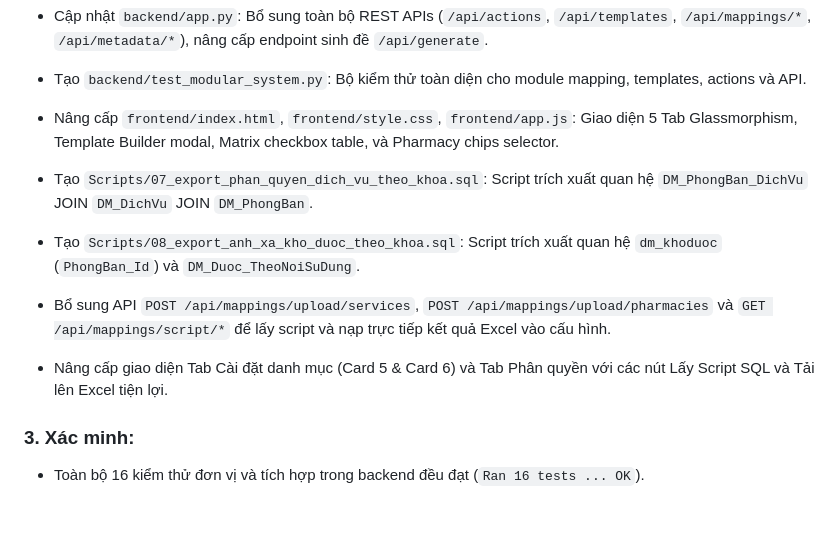
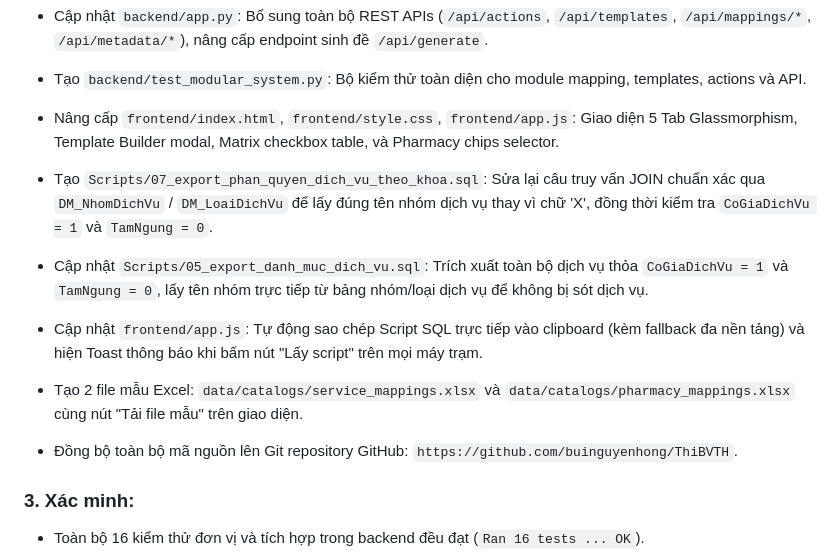
Before and after one commit to buinguyenhong/ThiBVTH, a Markdown page: agentlog.md, the part around the change. GitHub-like rendering; blank space fills up the shorter version.

Commit message:
docs: Cap nhat agentlog voi cac thay doi moi nhat

```diff
--- a/agentlog.md
+++ b/agentlog.md
@@ -22,10 +22,11 @@ Nhật ký ghi lại các thay đổi, quyết định thiết kế và tiến t
 *   Tạo `backend/test_modular_system.py`: Bộ kiểm thử toàn diện cho module mapping, templates, actions và API.
 *   Nâng cấp `frontend/index.html`, `frontend/style.css`, `frontend/app.js`: Giao diện 5 Tab Glassmorphism, Template Builder modal, Matrix checkbox table, và Pharmacy chips selector.
 
-*   Tạo `Scripts/07_export_phan_quyen_dich_vu_theo_khoa.sql`: Script trích xuất quan hệ `DM_PhongBan_DichVu` JOIN `DM_DichVu` JOIN `DM_PhongBan`.
-*   Tạo `Scripts/08_export_anh_xa_kho_duoc_theo_khoa.sql`: Script trích xuất quan hệ `dm_khoduoc` (`PhongBan_Id`) và `DM_Duoc_TheoNoiSuDung`.
-*   Bổ sung API `POST /api/mappings/upload/services`, `POST /api/mappings/upload/pharmacies` và `GET /api/mappings/script/*` để lấy script và nạp trực tiếp kết quả Excel vào cấu hình.
-*   Nâng cấp giao diện Tab Cài đặt danh mục (Card 5 & Card 6) và Tab Phân quyền với các nút Lấy Script SQL và Tải lên Excel tiện lợi.
+*   Tạo `Scripts/07_export_phan_quyen_dich_vu_theo_khoa.sql`: Sửa lại câu truy vấn JOIN chuẩn xác qua `DM_NhomDichVu` / `DM_LoaiDichVu` để lấy đúng tên nhóm dịch vụ thay vì chữ 'X', đồng thời kiểm tra `CoGiaDichVu = 1` và `TamNgung = 0`.
+*   Cập nhật `Scripts/05_export_danh_muc_dich_vu.sql`: Trích xuất toàn bộ dịch vụ thỏa `CoGiaDichVu = 1` và `TamNgung = 0`, lấy tên nhóm trực tiếp từ bảng nhóm/loại dịch vụ để không bị sót dịch vụ.
+*   Cập nhật `frontend/app.js`: Tự động sao chép Script SQL trực tiếp vào clipboard (kèm fallback đa nền tảng) và hiện Toast thông báo khi bấm nút "Lấy script" trên mọi máy trạm.
+*   Tạo 2 file mẫu Excel: `data/catalogs/service_mappings.xlsx` và `data/catalogs/pharmacy_mappings.xlsx` cùng nút "Tải file mẫu" trên giao diện.
+*   Đồng bộ toàn bộ mã nguồn lên Git repository GitHub: `https://github.com/buinguyenhong/ThiBVTH`.
 
 ### 3. Xác minh:
 *   Toàn bộ 16 kiểm thử đơn vị và tích hợp trong backend đều đạt (`Ran 16 tests ... OK`).
```
